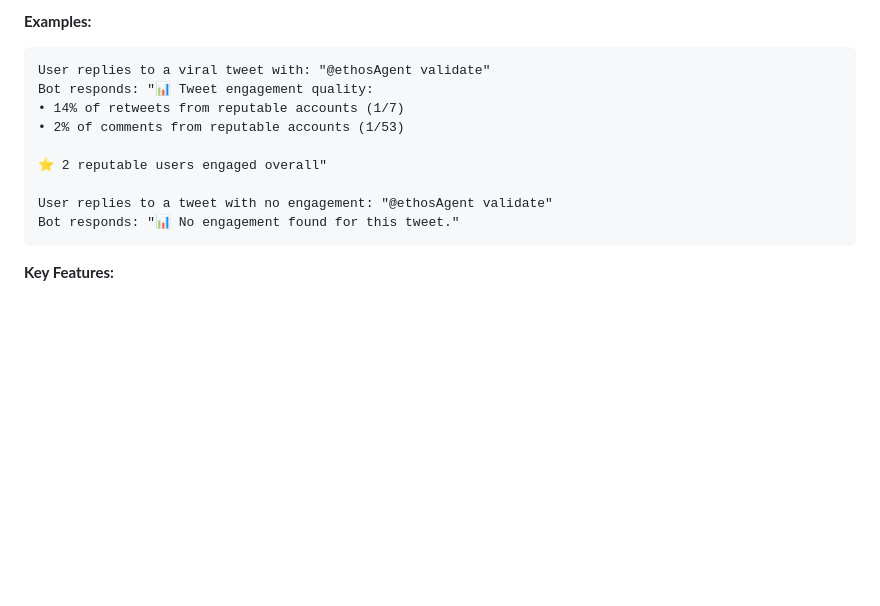
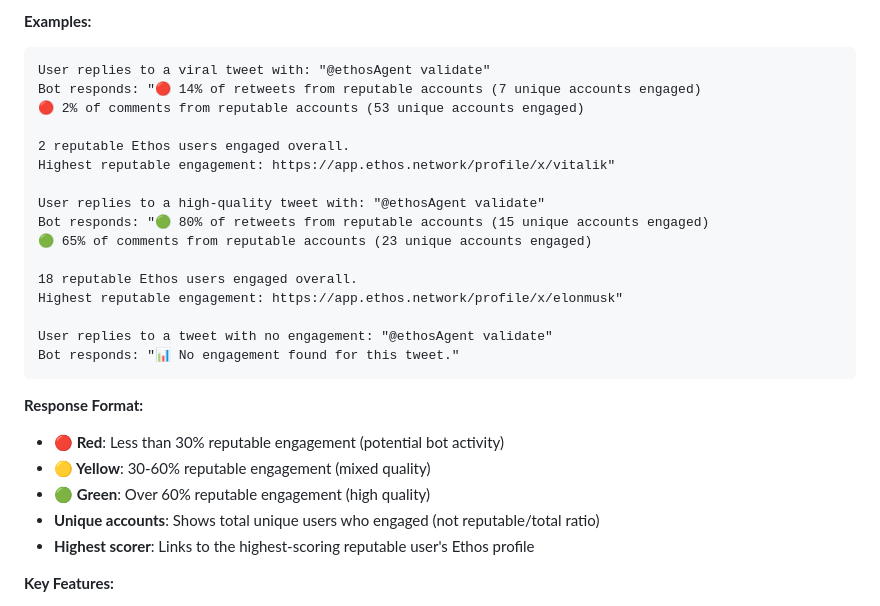
Before and after one commit to trust-ethos/ethos-twitter-agent, a Markdown page: README.md, the part around the change. GitHub-like rendering; blank space fills up the shorter version.

Commit message:
Update validate command documentation with new response format - Show emoji indicators (🔴🟡🟢) based on engagement quality - Document unique accounts engaged format - Add highest reputable engagement example - Explain color coding thresholds

````diff
--- a/README.md
+++ b/README.md
@@ -120,15 +120,29 @@ Analyze the engagement quality of a tweet by checking the Ethos reputation score
 **Examples:**
 ```
 User replies to a viral tweet with: "@ethosAgent validate"
-Bot responds: "📊 Tweet engagement quality:
-• 14% of retweets from reputable accounts (1/7)
-• 2% of comments from reputable accounts (1/53)
+Bot responds: "🔴 14% of retweets from reputable accounts (7 unique accounts engaged)
+🔴 2% of comments from reputable accounts (53 unique accounts engaged)
 
-⭐ 2 reputable users engaged overall"
+2 reputable Ethos users engaged overall.
+Highest reputable engagement: https://app.ethos.network/profile/x/vitalik"
+
+User replies to a high-quality tweet with: "@ethosAgent validate"
+Bot responds: "🟢 80% of retweets from reputable accounts (15 unique accounts engaged)
+🟢 65% of comments from reputable accounts (23 unique accounts engaged)
+
+18 reputable Ethos users engaged overall.
+Highest reputable engagement: https://app.ethos.network/profile/x/elonmusk"
 
 User replies to a tweet with no engagement: "@ethosAgent validate"
 Bot responds: "📊 No engagement found for this tweet."
 ```
+
+**Response Format:**
+- **🔴 Red**: Less than 30% reputable engagement (potential bot activity)
+- **🟡 Yellow**: 30-60% reputable engagement (mixed quality)
+- **🟢 Green**: Over 60% reputable engagement (high quality)
+- **Unique accounts**: Shows total unique users who engaged (not reputable/total ratio)
+- **Highest scorer**: Links to the highest-scoring reputable user's Ethos profile
 
 **Key Features:**
 - **Full pagination**: Captures ALL retweeters and repliers (not just first 100)
````
